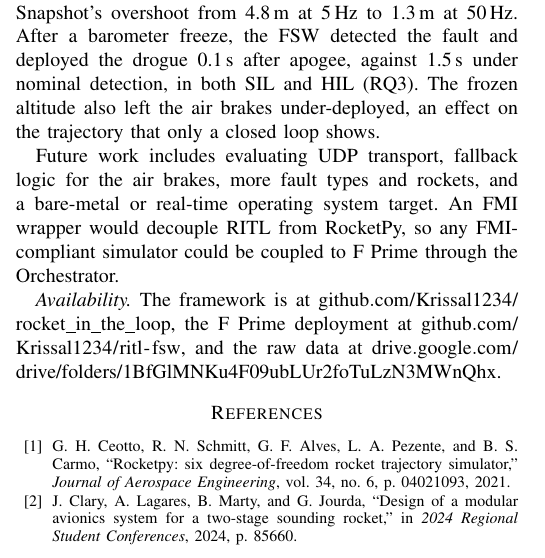
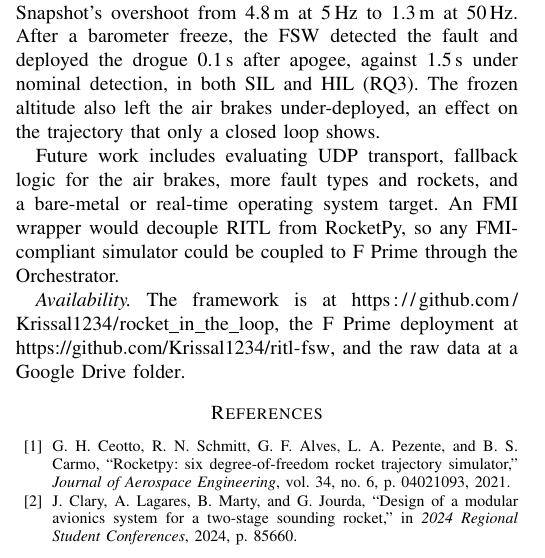
Before and after one commit to Krissal1234/ritl_conference_paper, a LaTeX paper (conference_101719.tex, which reads sections/conclusion.tex): part of one column of page 8 of 9, cut so that both start at the same text. Compiled offline with pdfLaTeX; a missing font is replaced by an installed copy or a similar font; a LaTeX package or settings file that is missing is left out.

Commit message:
Make Availability links clickable: hyperref with hidden link boxes, full https URLs, short text for the Drive folder
Co-Authored-By: Claude Sonnet 5.5 <noreply@anthropic.com>
Claude-Session: https://claude.ai/code/session_01W9Kgr2wQ7fP2TwbFXN7XG2

```diff
--- a/conference_101719.tex
+++ b/conference_101719.tex
@@ -8,6 +8,7 @@
 \usepackage{url}
 \def\UrlBreaks{\do\/\do\-\do\_}
 \Urlmuskip=0mu plus 1mu
+\usepackage[hidelinks]{hyperref}
 
 \begin{document}
 
--- a/sections/conclusion.tex
+++ b/sections/conclusion.tex
@@ -3,4 +3,4 @@ We presented RITL, a closed-loop framework that couples RocketPy and F Prime thr
 
 Future work includes evaluating UDP transport, fallback logic for the air brakes, more fault types and rockets, and a bare-metal or real-time operating system target. An FMI wrapper would decouple RITL from RocketPy, so any FMI-compliant simulator could be coupled to F Prime through the Orchestrator.
 
-\emph{Availability.} The framework is at \url{github.com/Krissal1234/rocket_in_the_loop}, the F Prime deployment at \url{github.com/Krissal1234/ritl-fsw}, and the raw data at \url{drive.google.com/drive/folders/1BfGlMNKu4F09ubLUr2foTuLzN3MWnQhx}.
+\emph{Availability.} The framework is at \url{https://github.com/Krissal1234/rocket_in_the_loop}, the F Prime deployment at \url{https://github.com/Krissal1234/ritl-fsw}, and the raw data at a \href{https://drive.google.com/drive/folders/1BfGlMNKu4F09ubLUr2foTuLzN3MWnQhx}{Google Drive folder}.
```
